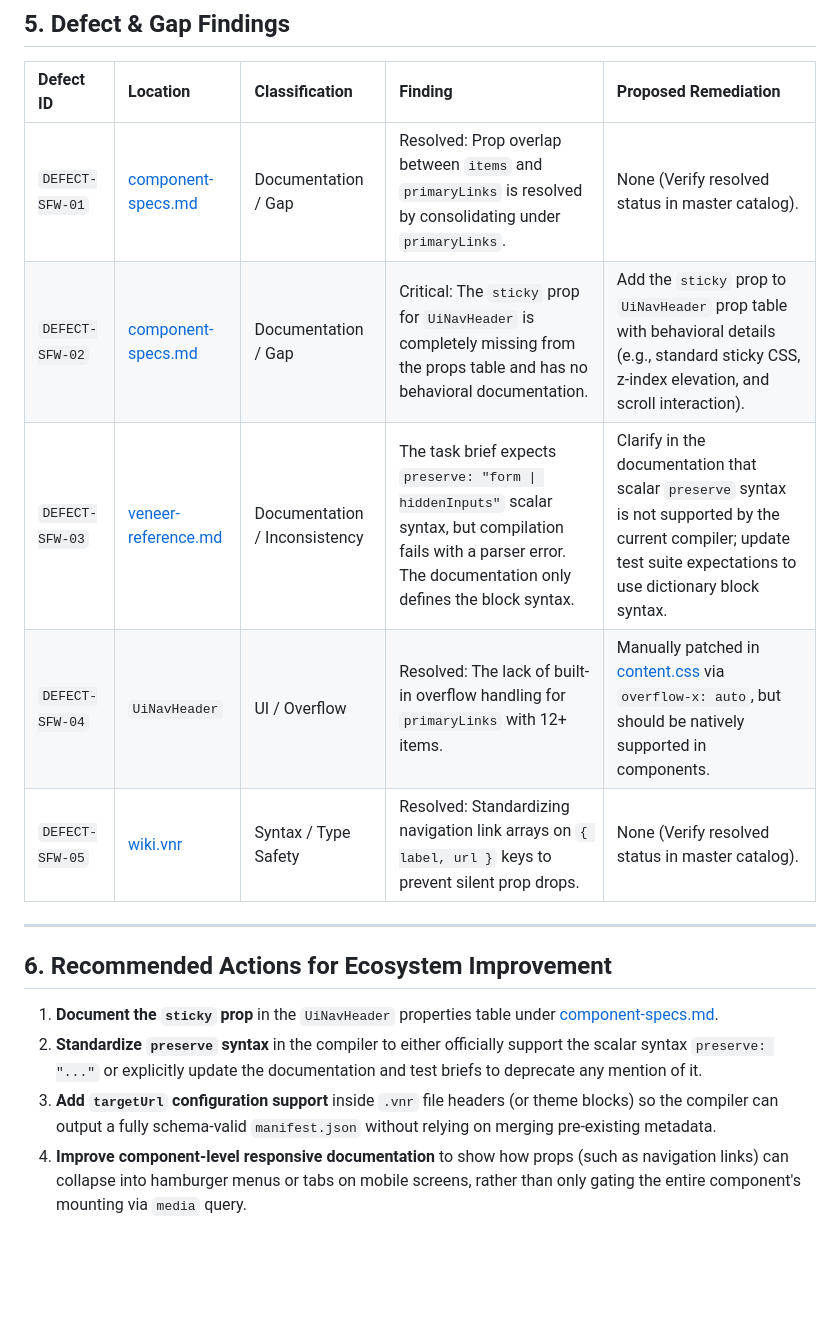
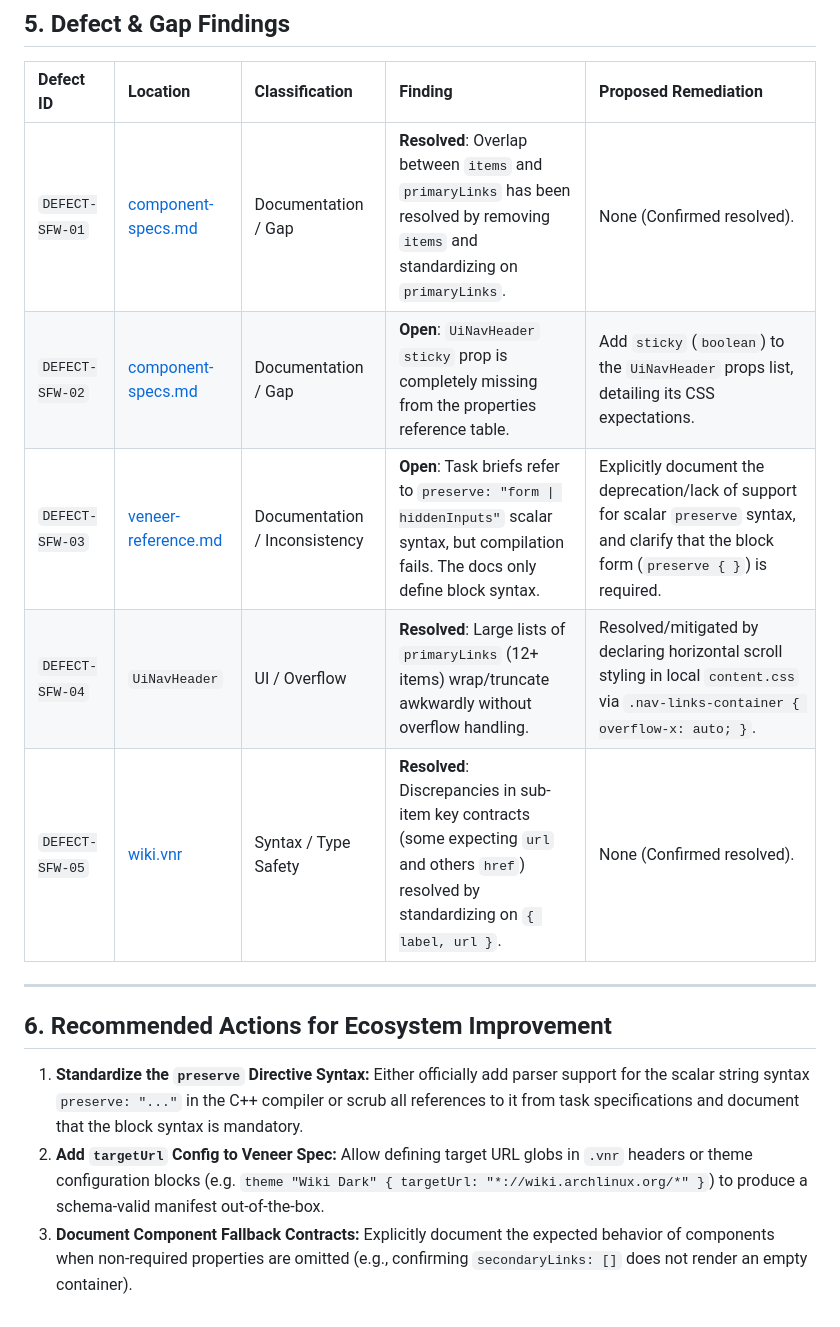
Before and after one commit to spm-ecosystem/spm-qa-test-suite, a Markdown page: environments/site-f-wiki/result.md, the part around one of its changes. Rendered like a GitHub page; blank space fills up the shorter version.

```diff
--- a/environments/site-f-wiki/result.md
+++ b/environments/site-f-wiki/result.md
@@ -42,16 +40,15 @@
 ## 5. Defect & Gap Findings
 | Defect ID | Location | Classification | Finding | Proposed Remediation |
 | :--- | :--- | :--- | :--- | :--- |
-| `DEFECT-SFW-01` | [component-specs.md](file:///home/watashi/Projects/spm-qa-test-suite/docs/component-specs.md) | Documentation / Gap | Resolved: Prop overlap between `items` and `primaryLinks` is resolved by consolidating under `primaryLinks`. | None (Verify resolved status in master catalog). |
-| `DEFECT-SFW-02` | [component-specs.md](file:///home/watashi/Projects/spm-qa-test-suite/docs/component-specs.md) | Documentation / Gap | Critical: The `sticky` prop for `UiNavHeader` is completely missing from the props table and has no behavioral documentation. | Add the `sticky` prop to `UiNavHeader` prop table with behavioral details (e.g., standard sticky CSS, z-index elevation, and scroll interaction). |
-| `DEFECT-SFW-03` | [veneer-reference.md](file:///home/watashi/Projects/spm-qa-test-suite/docs/veneer-reference.md) | Documentation / Inconsistency | The task brief expects `preserve: "form \| hiddenInputs"` scalar syntax, but compilation fails with a parser error. The documentation only defines the block syntax. | Clarify in the documentation that scalar `preserve` syntax is not supported by the current compiler; update test suite expectations to use dictionary block syntax. |
-| `DEFECT-SFW-04` | `UiNavHeader` | UI / Overflow | Resolved: The lack of built-in overflow handling for `primaryLinks` with 12+ items. | Manually patched in [content.css](file:///home/watashi/Projects/spm-qa-test-suite/environments/site-f-wiki/content.css) via `overflow-x: auto`, but should be natively supported in components. |
-| `DEFECT-SFW-05` | [wiki.vnr](file:///home/watashi/Projects/spm-qa-test-suite/environments/site-f-wiki/wiki.vnr) | Syntax / Type Safety | Resolved: Standardizing navigation link arrays on `{ label, url }` keys to prevent silent prop drops. | None (Verify resolved status in master catalog). |
+| `DEFECT-SFW-01` | [component-specs.md](file:///home/watashi/Projects/spm-qa-test-suite/docs/component-specs.md#L409) | Documentation / Gap | **Resolved**: Overlap between `items` and `primaryLinks` has been resolved by removing `items` and standardizing on `primaryLinks`. | None (Confirmed resolved). |
+| `DEFECT-SFW-02` | [component-specs.md](file:///home/watashi/Projects/spm-qa-test-suite/docs/component-specs.md#L409) | Documentation / Gap | **Open**: `UiNavHeader` `sticky` prop is completely missing from the properties reference table. | Add `sticky` (`boolean`) to the `UiNavHeader` props list, detailing its CSS expectations. |
+| `DEFECT-SFW-03` | [veneer-reference.md](file:///home/watashi/Projects/spm-qa-test-suite/docs/veneer-reference.md#L241) | Documentation / Inconsistency | **Open**: Task briefs refer to `preserve: "form \| hiddenInputs"` scalar syntax, but compilation fails. The docs only define block syntax. | Explicitly document the deprecation/lack of support for scalar `preserve` syntax, and clarify that the block form (`preserve { }`) is required. |
+| `DEFECT-SFW-04` | `UiNavHeader` | UI / Overflow | **Resolved**: Large lists of `primaryLinks` (12+ items) wrap/truncate awkwardly without overflow handling. | Resolved/mitigated by declaring horizontal scroll styling in local `content.css` via `.nav-links-container { overflow-x: auto; }`. |
+| `DEFECT-SFW-05` | [wiki.vnr](file:///home/watashi/Projects/spm-qa-test-suite/environments/site-f-wiki/wiki.vnr) | Syntax / Type Safety | **Resolved**: Discrepancies in sub-item key contracts (some expecting `url` and others `href`) resolved by standardizing on `{ label, url }`. | None (Confirmed resolved). |
 
 ---
 
 ## 6. Recommended Actions for Ecosystem Improvement
-1. **Document the `sticky` prop** in the `UiNavHeader` properties table under [component-specs.md](file:///home/watashi/Projects/spm-qa-test-suite/docs/component-specs.md).
-2. **Standardize `preserve` syntax** in the compiler to either officially support the scalar syntax `preserve: "..."` or explicitly update the documentation and test briefs to deprecate any mention of it.
-3. **Add `targetUrl` configuration support** inside `.vnr` file headers (or theme blocks) so the compiler can output a fully schema-valid `manifest.json` without relying on merging pre-existing metadata.
-4. **Improve component-level responsive documentation** to show how props (such as navigation links) can collapse into hamburger menus or tabs on mobile screens, rather than only gating the entire component's mounting via `media` query.
+1. **Standardize the `preserve` Directive Syntax:** Either officially add parser support for the scalar string syntax `preserve: "..."` in the C++ compiler or scrub all references to it from task specifications and document that the block syntax is mandatory.
+2. **Add `targetUrl` Config to Veneer Spec:** Allow defining target URL globs in `.vnr` headers or theme configuration blocks (e.g. `theme "Wiki Dark" { targetUrl: "*://wiki.archlinux.org/*" }`) to produce a schema-valid manifest out-of-the-box.
+3. **Document Component Fallback Contracts:** Explicitly document the expected behavior of components when non-required properties are omitted (e.g., confirming `secondaryLinks: []` does not render an empty container).
```
Also changed, not shown: other parts of environments/site-f-wiki/result.md (+12 -14 lines).
